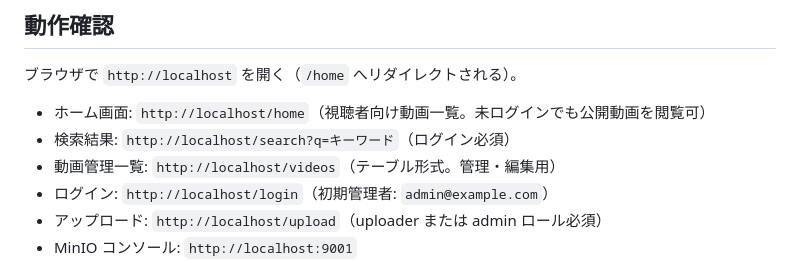
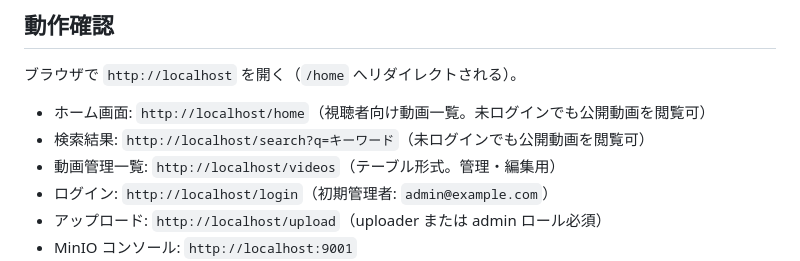
Before and after one commit to manpukupanda/minitube, a Markdown page: README.md, the part around the change. Drawn GitHub-style.

```diff
--- a/README.md
+++ b/README.md
@@ -52,7 +52,7 @@ docker compose up --build
 ブラウザで `http://localhost` を開く（`/home` へリダイレクトされる）。
 
 - ホーム画面: `http://localhost/home`（視聴者向け動画一覧。未ログインでも公開動画を閲覧可）
-- 検索結果: `http://localhost/search?q=キーワード`（ログイン必須）
+- 検索結果: `http://localhost/search?q=キーワード`（未ログインでも公開動画を閲覧可）
 - 動画管理一覧: `http://localhost/videos`（テーブル形式。管理・編集用）
 - ログイン: `http://localhost/login`（初期管理者: `admin@example.com`）
 - アップロード: `http://localhost/upload`（uploader または admin ロール必須）
```
Also changed, not shown: docs/architecture.md (+2 -2 lines).
